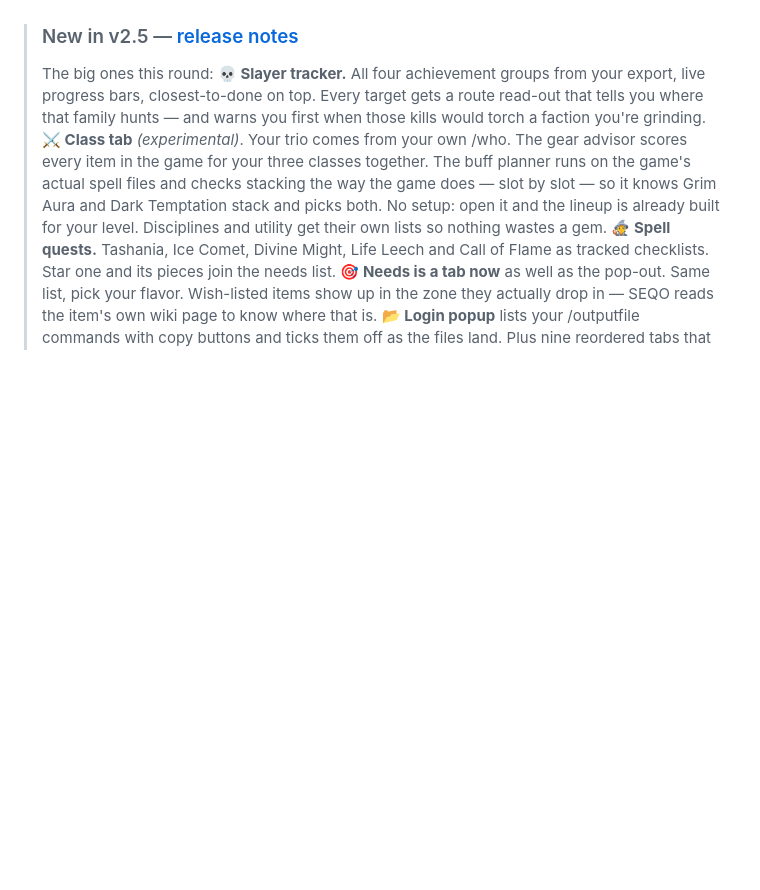
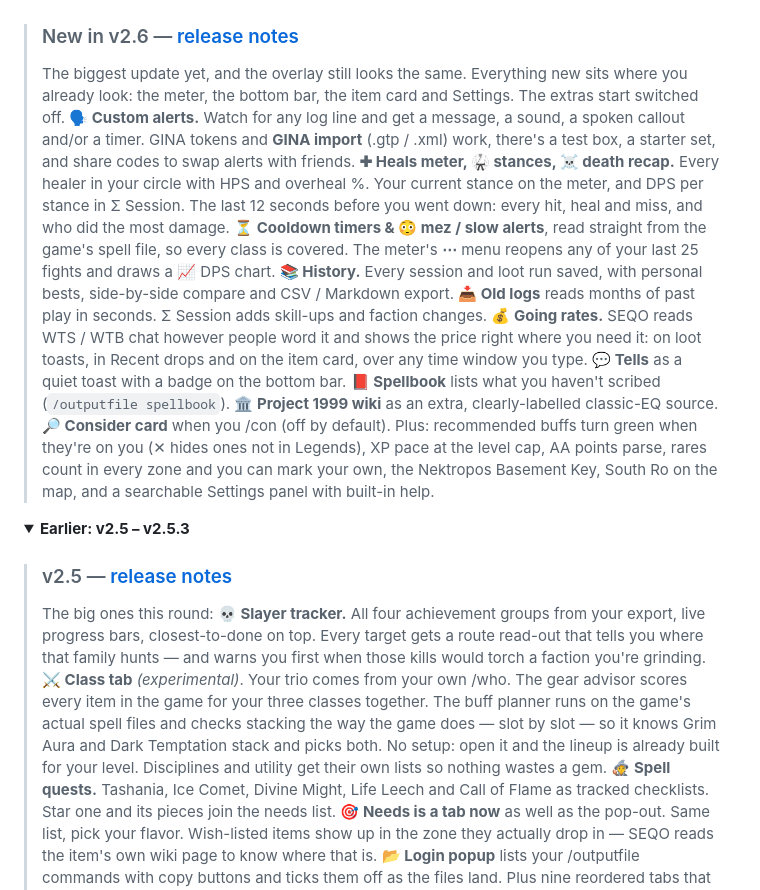
Before and after one commit to RealMaeel/seqo, a Markdown page: README.md, the part around one of its changes. Rendered like a GitHub page; folded sections open; blank space fills up the shorter version.

Commit message:
README: New in v2.6 box; v2.5.x notes folded under Earlier
Co-Authored-By: Claude Opus 5.5 <noreply@anthropic.com>
Claude-Session: https://claude.ai/code/session_01NjauoezH7D4bdLmFpNnzjr

```diff
--- a/README.md
+++ b/README.md
@@ -6,7 +6,19 @@ SEQO reads the log file the game already writes and turns it into the stuff you
 
 ![The meter mid-fight](docs/images/seqo-meter.png)
 
-> ### New in v2.5 — [release notes](https://github.com/RealMaeel/seqo/releases/latest)
+> ### New in v2.6 — [release notes](https://github.com/RealMaeel/seqo/releases/latest)
+> The biggest update yet, and the overlay still looks the same. Everything new sits where you already look: the meter, the bottom bar, the item card and Settings. The extras start switched off.
+> **🗣 Custom alerts.** Watch for any log line and get a message, a sound, a spoken callout and/or a timer. GINA tokens and **GINA import** (.gtp / .xml) work, there's a test box, a starter set, and share codes to swap alerts with friends.
+> **✚ Heals meter, 🥋 stances, ☠ death recap.** Every healer in your circle with HPS and overheal %. Your current stance on the meter, and DPS per stance in Σ Session. The last 12 seconds before you went down: every hit, heal and miss, and who did the most damage.
+> **⏳ Cooldown timers & 😳 mez / slow alerts**, read straight from the game's spell file, so every class is covered. The meter's **⋯** menu reopens any of your last 25 fights and draws a 📈 DPS chart.
+> **📚 History.** Every session and loot run saved, with personal bests, side-by-side compare and CSV / Markdown export. **📥 Old logs** reads months of past play in seconds. Σ Session adds skill-ups and faction changes.
+> **💰 Going rates.** SEQO reads WTS / WTB chat however people word it and shows the price right where you need it: on loot toasts, in Recent drops and on the item card, over any time window you type.
+> **💬 Tells** as a quiet toast with a badge on the bottom bar. **📕 Spellbook** lists what you haven't scribed (`/outputfile spellbook`). **🏛 Project 1999 wiki** as an extra, clearly-labelled classic-EQ source. **🔎 Consider card** when you /con (off by default).
+> Plus: recommended buffs turn green when they're on you (✕ hides ones not in Legends), XP pace at the level cap, AA points parse, rares count in every zone and you can mark your own, the Nektropos Basement Key, South Ro on the map, and a searchable Settings panel with built-in help.
+
+<details><summary><b>Earlier: v2.5 – v2.5.3</b></summary>
+
+> ### v2.5 — [release notes](https://github.com/RealMaeel/seqo/releases/tag/v2.5.0)
 > The big ones this round:
 > **💀 Slayer tracker.** All four achievement groups from your export, live progress bars, closest-to-done on top. Every target gets a route read-out that tells you where that family hunts — and warns you first when those kills would torch a faction you're grinding.
 > **⚔ Class tab** *(experimental)*. Your trio comes from your own /who. The gear advisor scores every item in the game for your three classes together. The buff planner runs on the game's actual spell files and checks stacking the way the game does — slot by slot — so it knows Grim Aura and Dark Temptation stack and picks both. No setup: open it and the lineup is already built for your level. Disciplines and utility get their own lists so nothing wastes a gem.
```
Also changed, not shown: other parts of README.md (+2 -2 lines).
